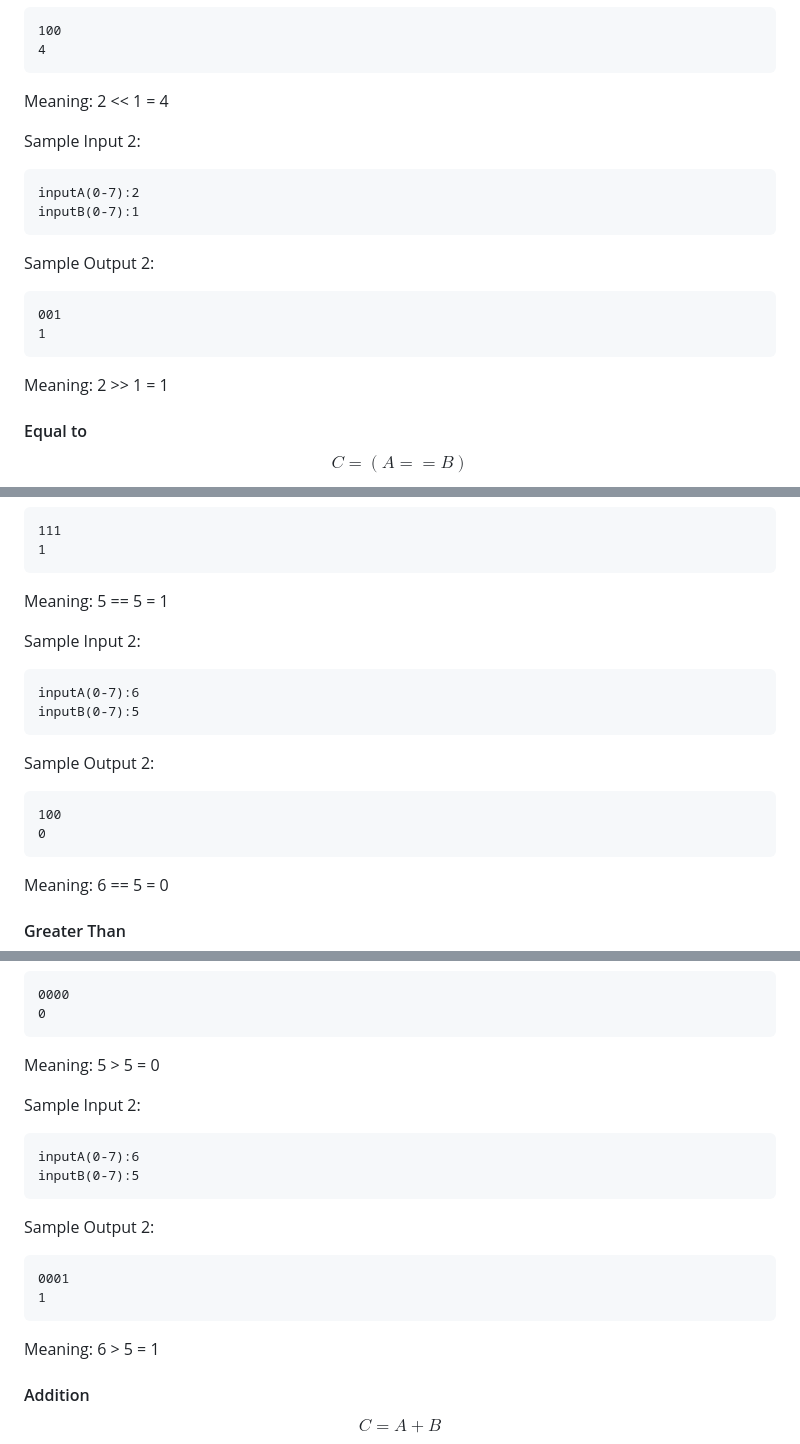
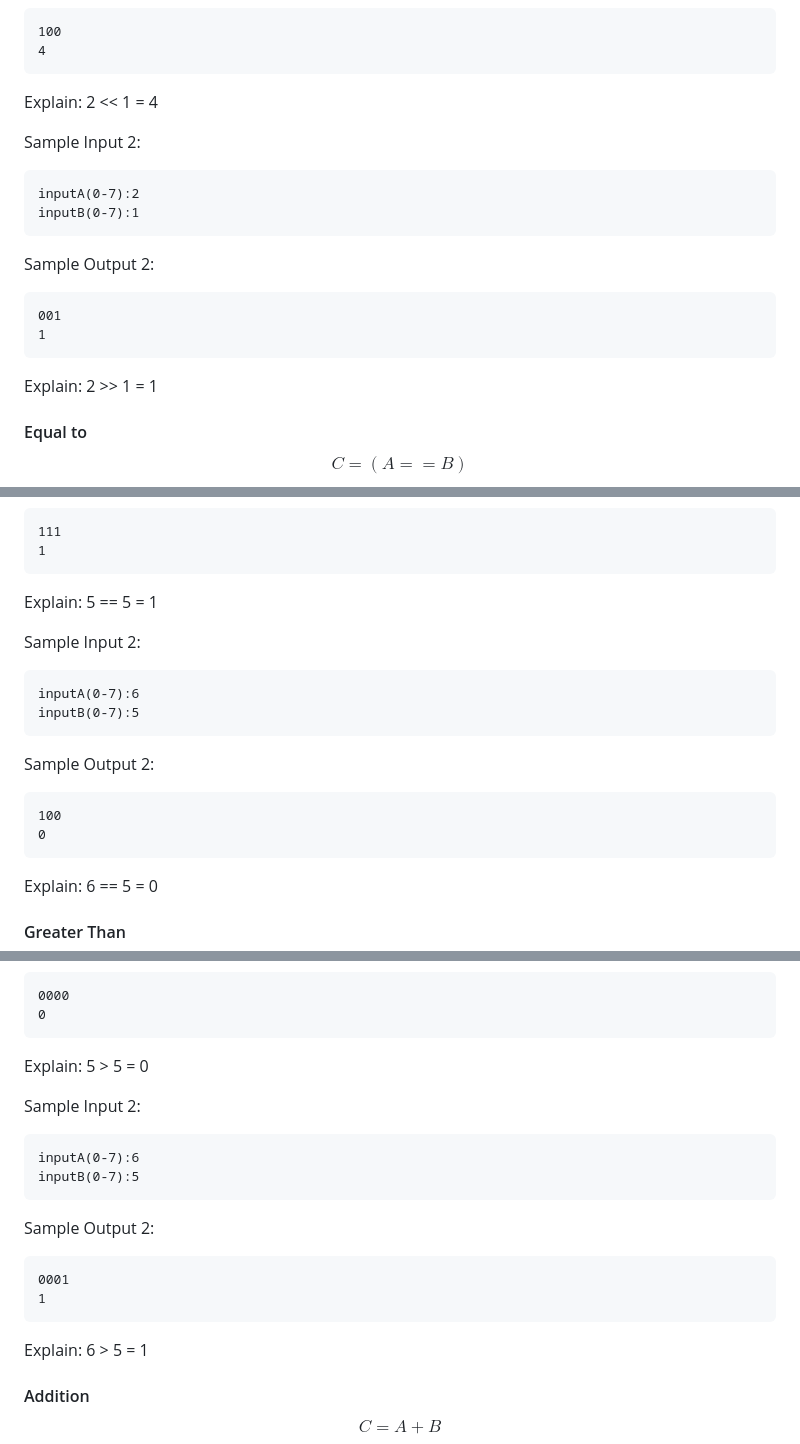
Before and after one commit to alcyhk/gisc, a Markdown page: README.md, 3 parts joined by grey strips. Rendered like a GitHub page.

````diff
--- a/README.md
+++ b/README.md
@@ -210,7 +210,7 @@ Sample Output 1:
 100
 4
 ```
-Meaning: 2 << 1 = 4
+Explain: 2 << 1 = 4
 
 Sample Input 2:
 ```
@@ -222,7 +222,7 @@ Sample Output 2:
 001
 1
 ```
-Meaning: 2 >> 1 = 1
+Explain: 2 >> 1 = 1
 
 #### Equal to
 $$ C = (A == B) $$
@@ -248,7 +248,7 @@ Sample Output 1:
 111
 1
 ```
-Meaning: 5 == 5 = 1
+Explain: 5 == 5 = 1
 
 Sample Input 2:
 ```
@@ -260,7 +260,7 @@ Sample Output 2:
 100
 0
 ```
-Meaning: 6 == 5 = 0
+Explain: 6 == 5 = 0
 
 #### Greater Than
 
@@ -285,7 +285,7 @@ Sample Output 1:
 0000
 0
 ```
-Meaning: 5 > 5 = 0
+Explain: 5 > 5 = 0
 
 Sample Input 2:
 ```
@@ -297,7 +297,7 @@ Sample Output 2:
 0001
 1
 ```
-Meaning: 6 > 5 = 1
+Explain: 6 > 5 = 1
 
 #### Addition
 $$ C = A + B $$
````
Also changed, not shown: other parts of README.md (+5 -5 lines).
